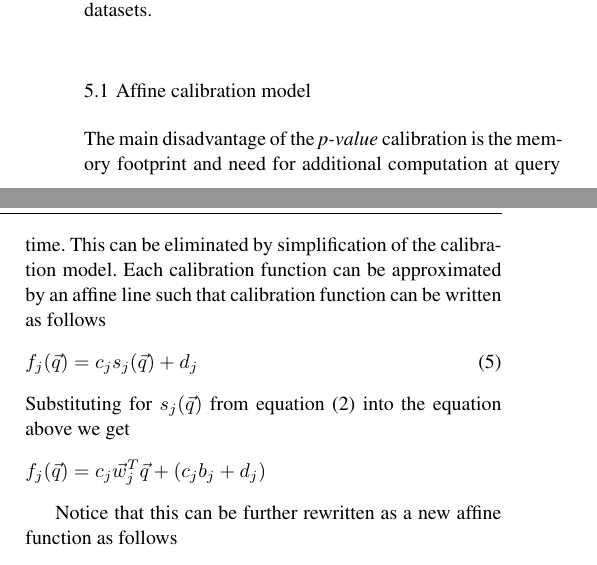
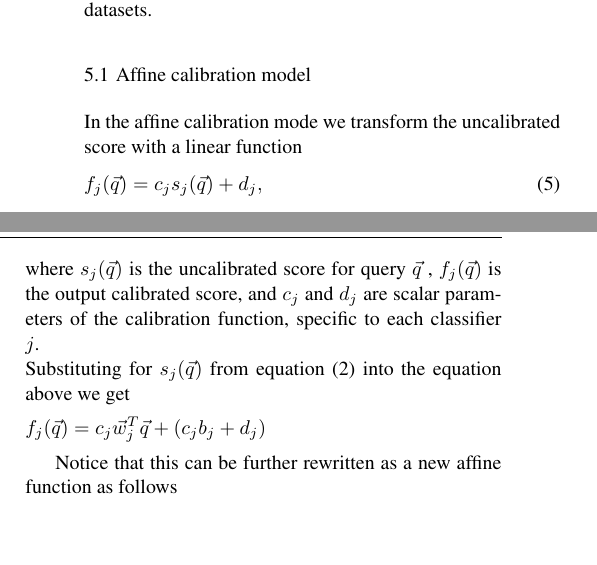
Before and after one commit to gronat/IJCV, a LaTeX paper (template.tex): two parts of the columns of page 6 of 12, joined at a grey line, cut so that both start at the same text, the shorter picture padded with empty space. Compiled offline with pdfLaTeX.

Commit message:
updated section 5

```diff
--- a/template.tex
+++ b/template.tex
@@ -563,11 +563,14 @@ As a result  computing and storing the calibration functions becomes feasible fo
 %  In this section we, first, simplify the calibration by approximating the cumulative density function by an affine function and show that nor additional memory nor computational cost is required at query time. Second, we address the offline stage problem by introducing a calibration by re-normalization and shift which reduces the offline complexity to $O(N)$.
 
    \subsection{Affine calibration model}
-     The main disadvantage of the \emph{p-value} calibration is the memory footprint and need for additional computation at query time. This can be eliminated by simplification of the calibration model. Each calibration function can be approximated by an affine line such that calibration function can be written as follows
+   In the affine calibration mode we transform the uncalibrated score with a linear function
+%     The main disadvantage of the \emph{p-value} calibration is the memory footprint and need for additional computation at query time. This can be eliminated by simplification of the calibration model. Each calibration function can be approximated by an affine line such that calibration function can be written as follows
      \begin{equation}
-       f_j(\vec{q}) = c_j s_j(\vec{q}) + d_j
+       f_j(\vec{q}) = c_j s_j(\vec{q}) + d_j,
        \label{eq:affine}
      \end{equation}
+	where $s_j(\vec{q})$ is the uncalibrated score for query $\vec{q}$ , $ f_j(\vec{q})$ is the output calibrated score, and
+	$c_j$ and $d_j$ are scalar parameters of the calibration function, specific to each classifier $j$.
 
      \noindent
      Substituting for $s_j(\vec{q})$ from equation \eqref{eq:linear} into the equation above we get
```
